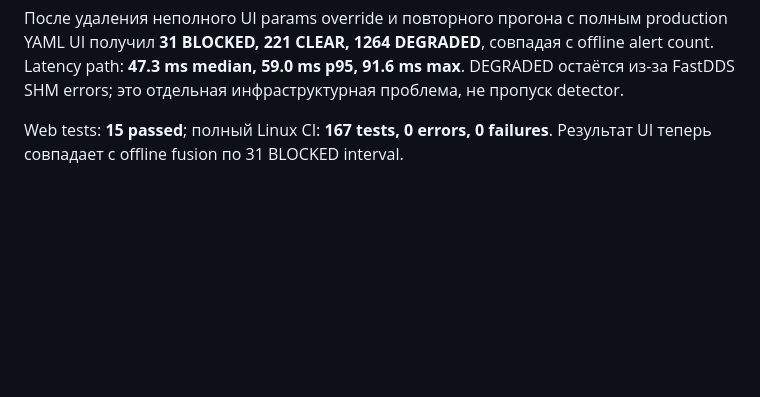
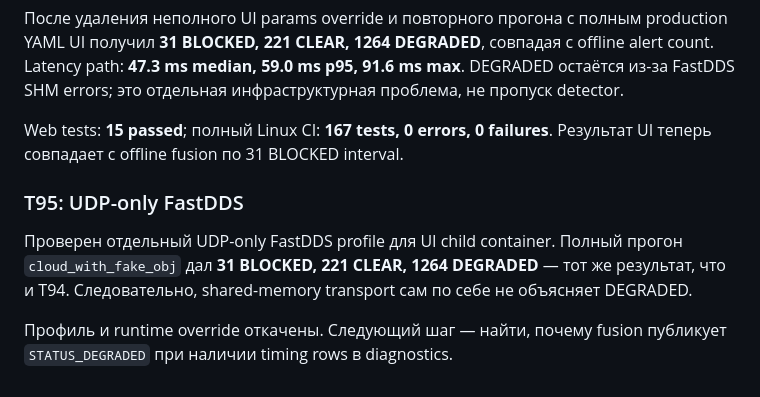
Before and after one commit to KoTeHok22/Argus, a Markdown page: docs/EXPERIMENTS.md, the part around the change. Rendered like a GitHub page; blank space fills up the shorter version.

Commit message:
T95: reject UDP-only FastDDS for UI runs

```diff
--- a/docs/EXPERIMENTS.md
+++ b/docs/EXPERIMENTS.md
@@ -589,3 +589,10 @@ Production detector/YAML не менялись. Следующий шаг — с
 После удаления неполного UI params override и повторного прогона с полным production YAML UI получил **31 BLOCKED, 221 CLEAR, 1264 DEGRADED**, совпадая с offline alert count. Latency path: **47.3 ms median, 59.0 ms p95, 91.6 ms max**. DEGRADED остаётся из-за FastDDS SHM errors; это отдельная инфраструктурная проблема, не пропуск detector.
 
 Web tests: **15 passed**; полный Linux CI: **167 tests, 0 errors, 0 failures**. Результат UI теперь совпадает с offline fusion по 31 BLOCKED interval.
+
+
+### T95: UDP-only FastDDS
+
+Проверен отдельный UDP-only FastDDS profile для UI child container. Полный прогон `cloud_with_fake_obj` дал **31 BLOCKED, 221 CLEAR, 1264 DEGRADED** — тот же результат, что и T94. Следовательно, shared-memory transport сам по себе не объясняет DEGRADED.
+
+Профиль и runtime override откачены. Следующий шаг — найти, почему fusion публикует `STATUS_DEGRADED` при наличии timing rows в diagnostics.
```
